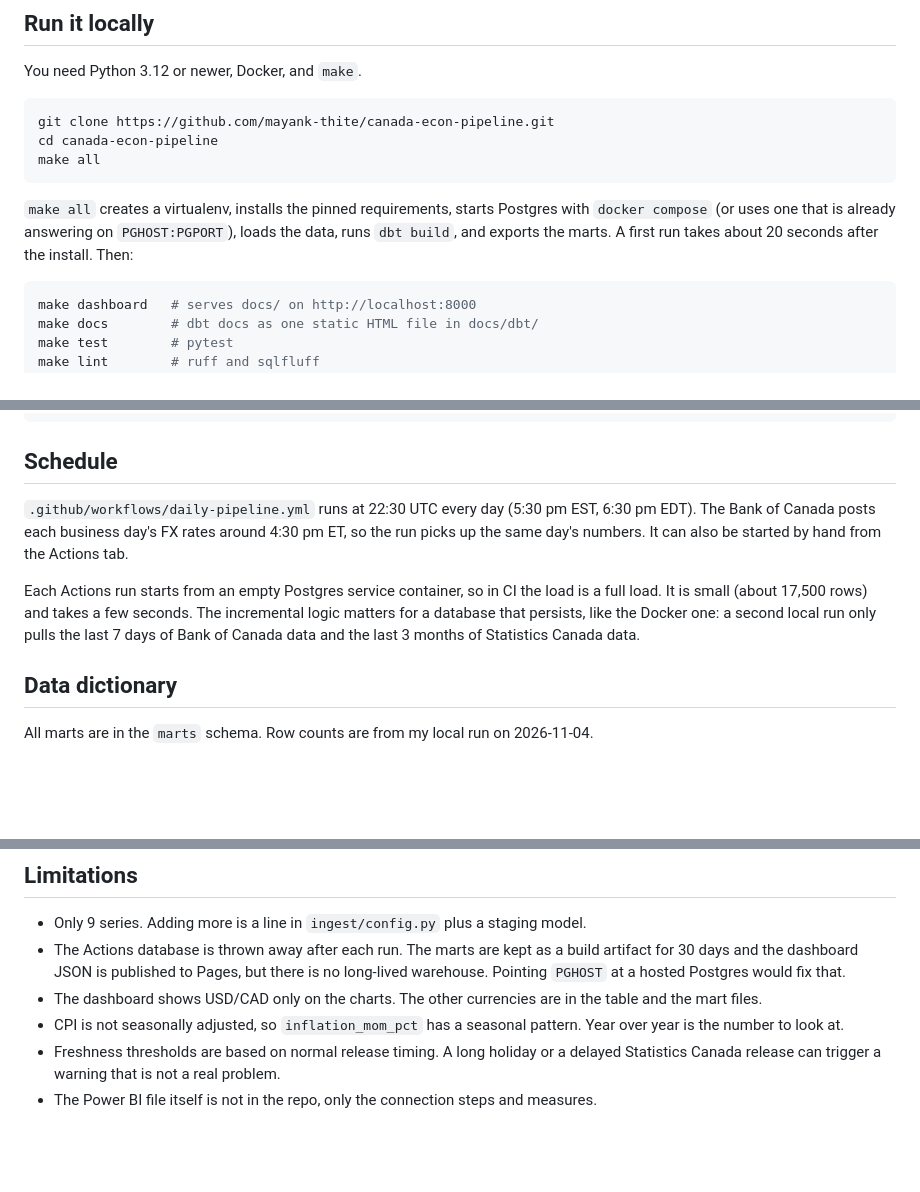
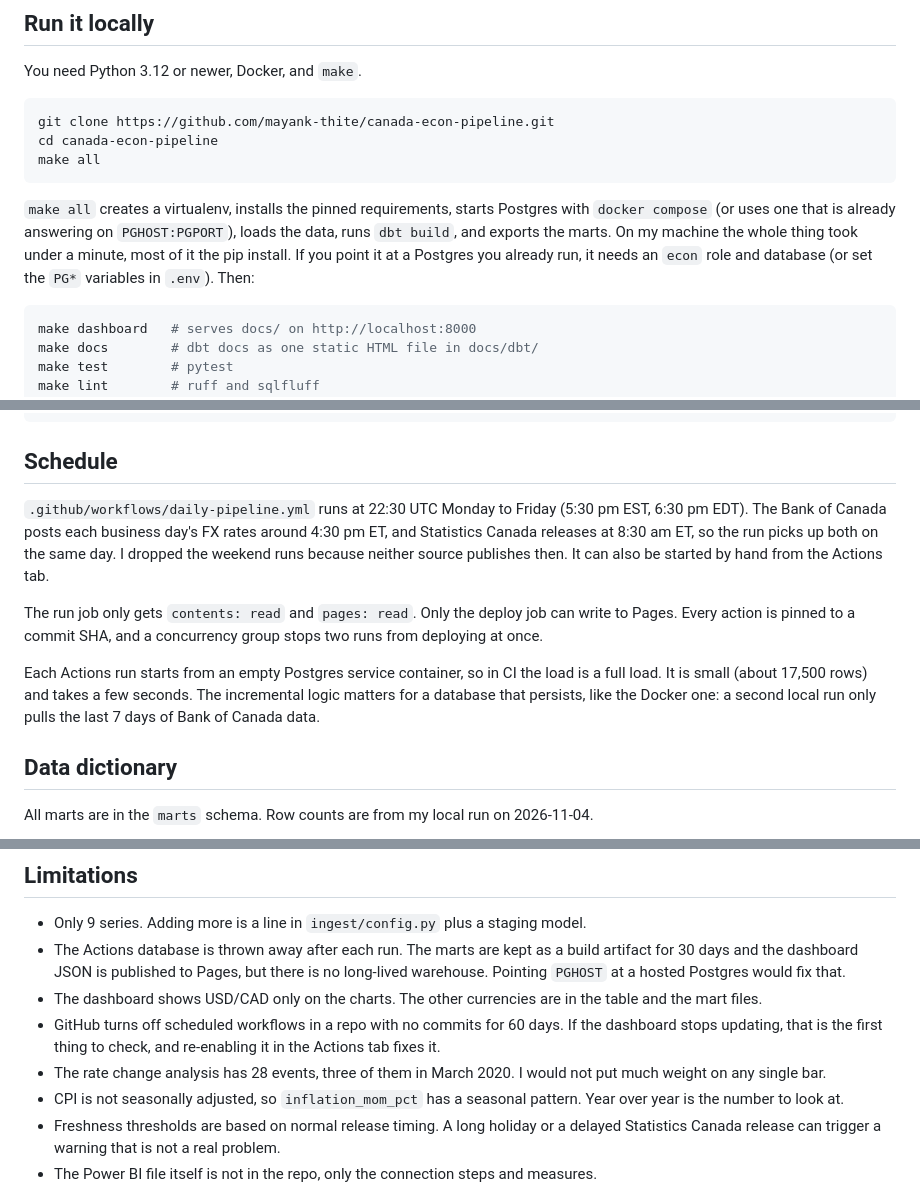
Before and after one commit to Mayank-thite/canada-econ-pipeline, a Markdown page: README.md, 3 parts joined by grey strips. Drawn GitHub-style; blank space fills up the shorter version.

````diff
--- a/README.md
+++ b/README.md
@@ -66,7 +92,9 @@ make all
 
 `make all` creates a virtualenv, installs the pinned requirements, starts Postgres with
 `docker compose` (or uses one that is already answering on `PGHOST:PGPORT`), loads the data, runs
-`dbt build`, and exports the marts. A first run takes about 20 seconds after the install.
+`dbt build`, and exports the marts. On my machine the whole thing took under a minute, most of it
+the pip install. If you point it at a Postgres you already run, it needs an `econ` role and database
+(or set the `PG*` variables in `.env`).
 Then:
 
 ```bash
@@ -94,14 +122,18 @@ data/marts/          last exported mart files from my local run
 
 ## Schedule
 
-`.github/workflows/daily-pipeline.yml` runs at 22:30 UTC every day (5:30 pm EST, 6:30 pm EDT).
-The Bank of Canada posts each business day's FX rates around 4:30 pm ET, so the run picks up the
-same day's numbers. It can also be started by hand from the Actions tab.
+`.github/workflows/daily-pipeline.yml` runs at 22:30 UTC Monday to Friday (5:30 pm EST, 6:30 pm
+EDT). The Bank of Canada posts each business day's FX rates around 4:30 pm ET, and Statistics
+Canada releases at 8:30 am ET, so the run picks up both on the same day. I dropped the weekend runs
+because neither source publishes then. It can also be started by hand from the Actions tab.
+
+The run job only gets `contents: read` and `pages: read`. Only the deploy job can write to Pages.
+Every action is pinned to a commit SHA, and a concurrency group stops two runs from deploying at once.
 
 Each Actions run starts from an empty Postgres service container, so in CI the load is a full load.
 It is small (about 17,500 rows) and takes a few seconds. The incremental logic matters for a
 database that persists, like the Docker one: a second local run only pulls the last 7 days of
-Bank of Canada data and the last 3 months of Statistics Canada data.
+Bank of Canada data.
 
 ## Data dictionary
 
@@ -222,6 +287,10 @@ dependencies.
   Pointing `PGHOST` at a hosted Postgres would fix that.
 - The dashboard shows USD/CAD only on the charts. The other currencies are in the table and the
   mart files.
+- GitHub turns off scheduled workflows in a repo with no commits for 60 days. If the dashboard stops
+  updating, that is the first thing to check, and re-enabling it in the Actions tab fixes it.
+- The rate change analysis has 28 events, three of them in March 2020. I would not put much weight
+  on any single bar.
 - CPI is not seasonally adjusted, so `inflation_mom_pct` has a seasonal pattern. Year over year is
   the number to look at.
 - Freshness thresholds are based on normal release timing. A long holiday or a delayed Statistics
````
Also changed, not shown: other parts of README.md (+80 -21 lines), docs/powerbi.md (+1 -0 lines), docs/img/dashboard.png, 8 other files.
